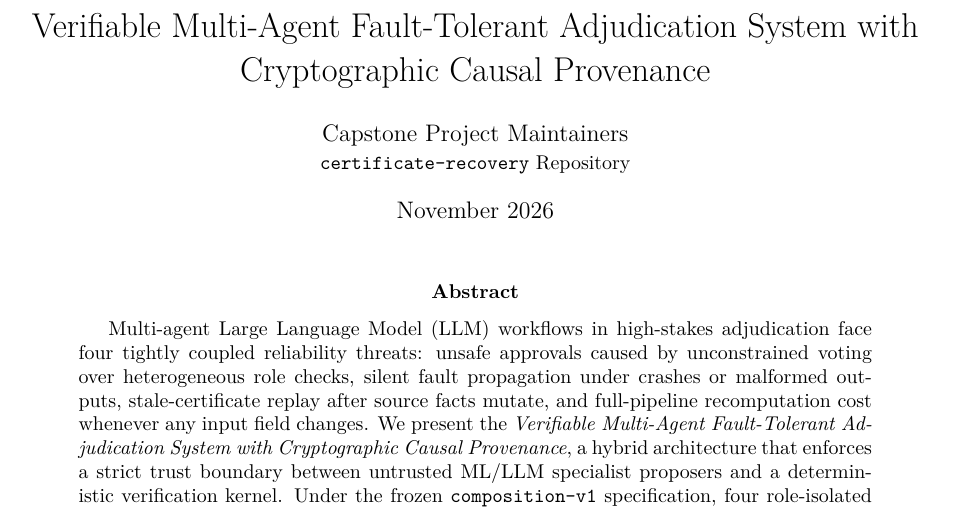
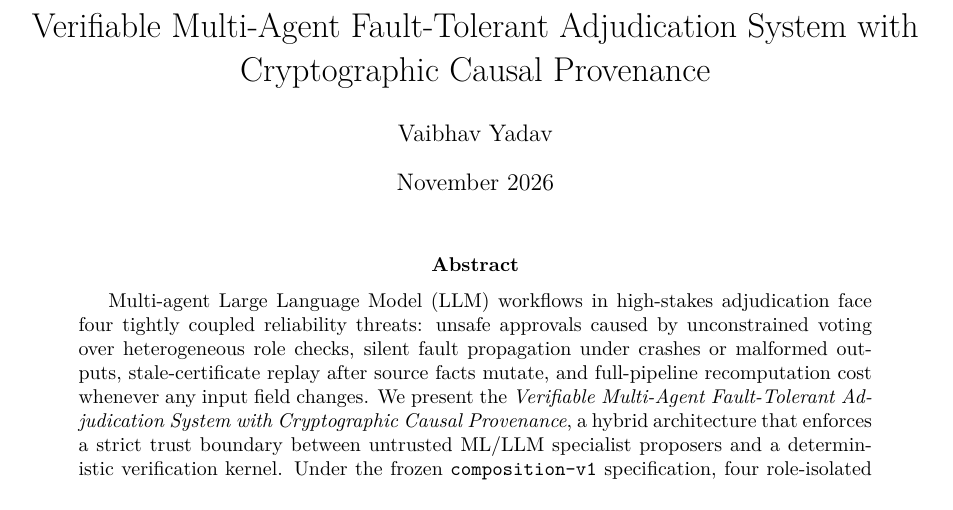
Before and after one commit to Its-soul/cap-stone, a LaTeX paper (manuscript/main.tex): part of page 1 of 13, cut so that both start at the same text. Compiled offline with pdfLaTeX.

Commit message:
Set manuscript author to Vaibhav Yadav

```diff
--- a/manuscript/main.tex
+++ b/manuscript/main.tex
@@ -18,7 +18,7 @@
 
 \title{Verifiable Multi-Agent Fault-Tolerant Adjudication System with Cryptographic Causal Provenance}
 
-\author{Capstone Project Maintainers \\ \small\texttt{certificate-recovery} Repository}
+\author{Vaibhav Yadav}
 
 \date{November 2026}
 
```
